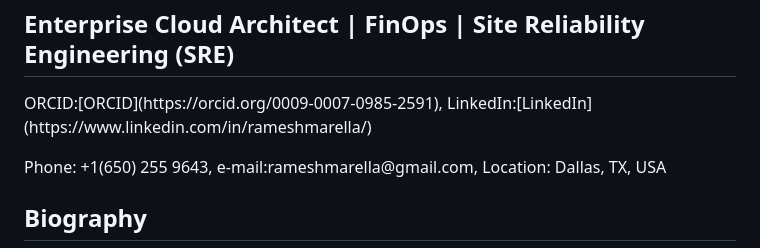
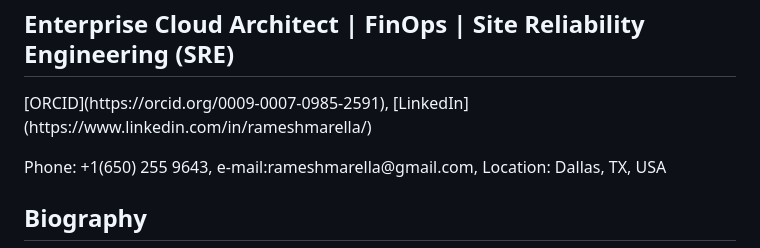
Before and after one commit to rammar876/Ramesh-Marella, a Markdown page: README.md, the part around the change. Rendered like a GitHub page.

Commit message:
Fix link formatting for ORCID and LinkedIn
Updated the formatting of the ORCID and LinkedIn links in the README.

```diff
--- a/README.md
+++ b/README.md
@@ -1,5 +1,5 @@
 <h2>Enterprise Cloud Architect | FinOps | Site Reliability Engineering (SRE)</h2>
-<p>ORCID:[ORCID](https://orcid.org/0009-0007-0985-2591), LinkedIn:[LinkedIn](https://www.linkedin.com/in/rameshmarella/)</p>
+<p>[ORCID](https://orcid.org/0009-0007-0985-2591), [LinkedIn](https://www.linkedin.com/in/rameshmarella/)</p>
 <p>Phone: +1(650) 255 9643, e-mail:rameshmarella@gmail.com, Location: Dallas, TX, USA</p>
 
 ## Biography
```
